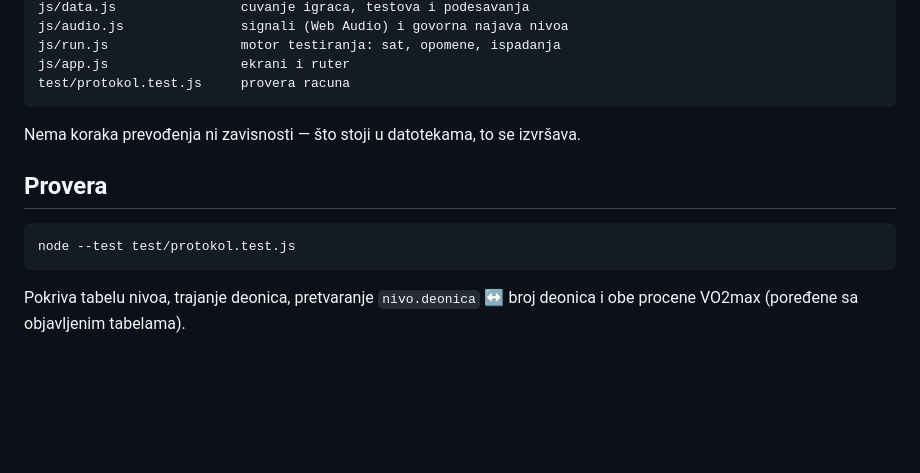
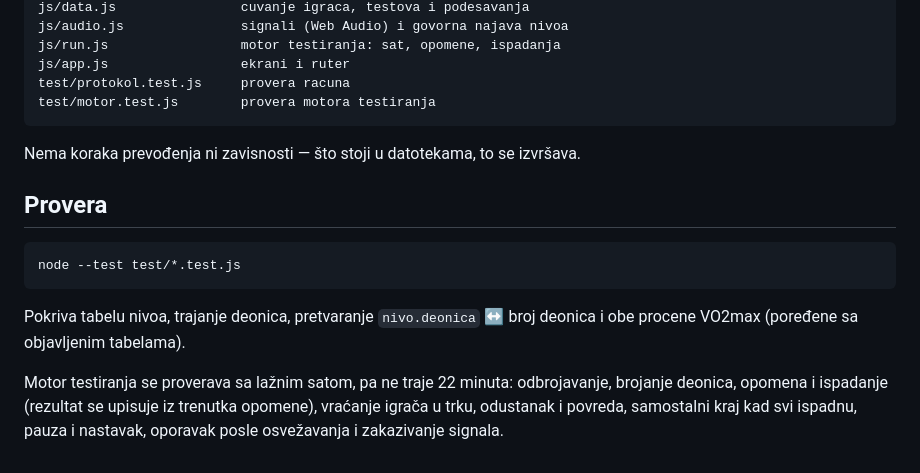
Before and after one commit to soskic12/beep-test, a Markdown page: README.md, the part around the change. Drawn GitHub-style; blank space fills up the shorter version.

Commit message:
README: provera pokriva i motor testiranja
Co-Authored-By: Claude Opus 5 (1M context) <noreply@anthropic.com>

````diff
--- a/README.md
+++ b/README.md
@@ -107,6 +107,7 @@ js/audio.js               signali (Web Audio) i govorna najava nivoa
 js/run.js                 motor testiranja: sat, opomene, ispadanja
 js/app.js                 ekrani i ruter
 test/protokol.test.js     provera racuna
+test/motor.test.js        provera motora testiranja
 ```
 
 Nema koraka prevođenja ni zavisnosti — što stoji u datotekama, to se izvršava.
@@ -114,8 +115,13 @@ Nema koraka prevođenja ni zavisnosti — što stoji u datotekama, to se izvrša
 ## Provera
 
 ```bash
-node --test test/protokol.test.js
+node --test test/*.test.js
 ```
 
 Pokriva tabelu nivoa, trajanje deonica, pretvaranje `nivo.deonica` ↔ broj deonica i obe
 procene VO2max (poređene sa objavljenim tabelama).
+
+Motor testiranja se proverava sa lažnim satom, pa ne traje 22 minuta: odbrojavanje,
+brojanje deonica, opomena i ispadanje (rezultat se upisuje iz trenutka opomene),
+vraćanje igrača u trku, odustanak i povreda, samostalni kraj kad svi ispadnu, pauza i
+nastavak, oporavak posle osvežavanja i zakazivanje signala.
````
